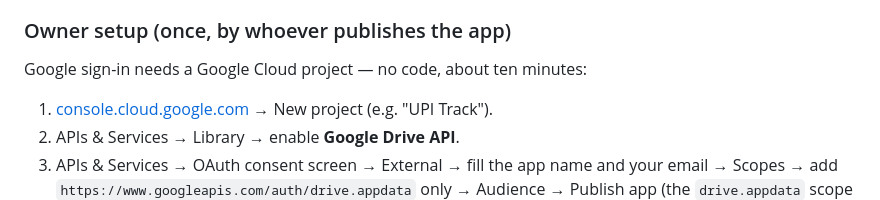
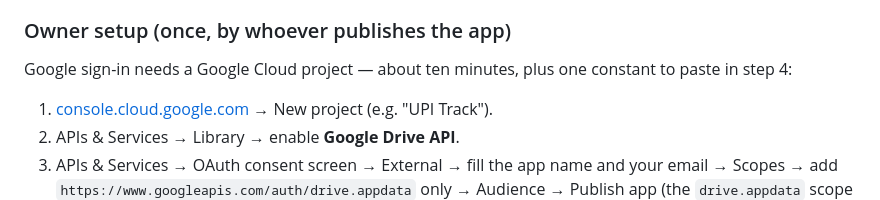
Before and after one commit to aksh0609/upitrack, a Markdown page: README.md, the part around the change. GitHub-like rendering.

Commit message:
README: owner setup pastes one constant, not zero code
Co-Authored-By: Claude Fable 5.1 <noreply@anthropic.com>
Claude-Session: https://claude.ai/code/session_01JRLLy55rhHqrkMzo7AVgEa

```diff
--- a/README.md
+++ b/README.md
@@ -117,7 +117,7 @@ Menu → **Sync** → *Sign in with Google*. The first device chooses a passphra
 
 ### Owner setup (once, by whoever publishes the app)
 
-Google sign-in needs a Google Cloud project — no code, about ten minutes:
+Google sign-in needs a Google Cloud project — about ten minutes, plus one constant to paste in step 4:
 
 1. [console.cloud.google.com](https://console.cloud.google.com) → New project (e.g. "UPI Track").
 2. APIs & Services → Library → enable **Google Drive API**.
```
